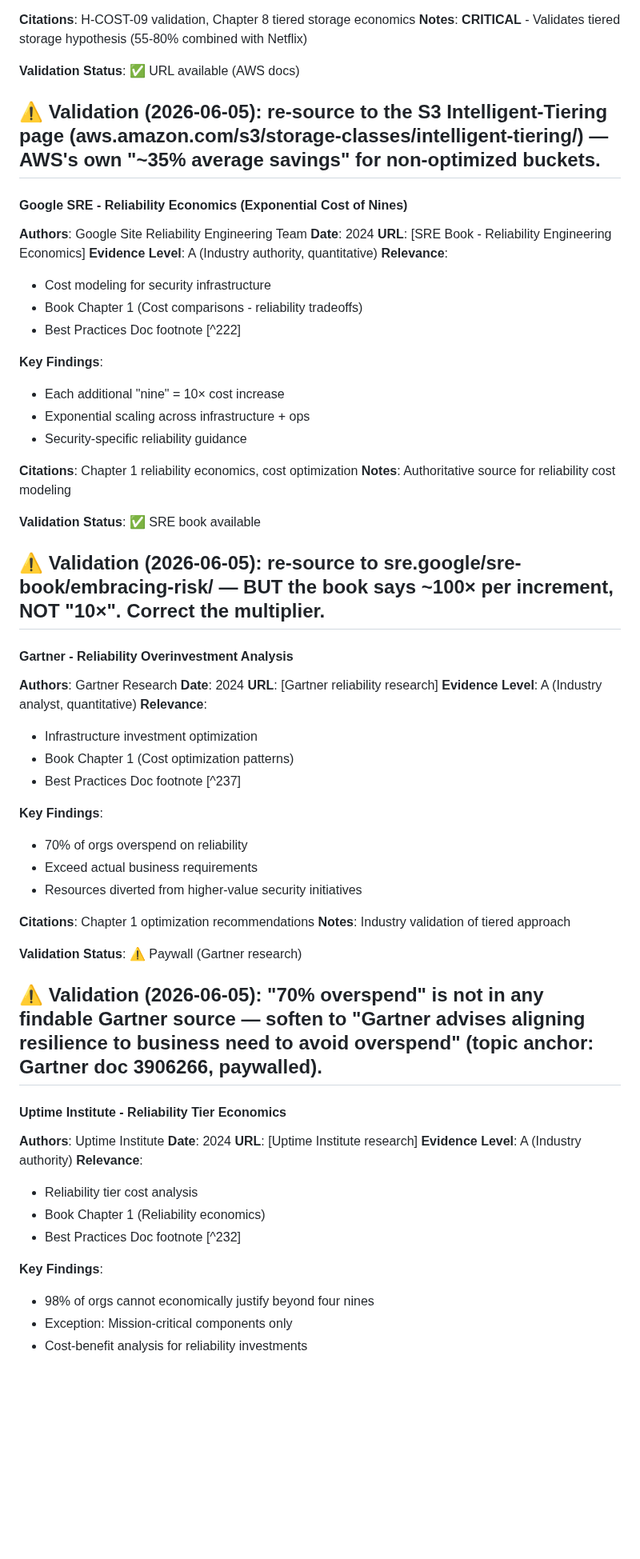
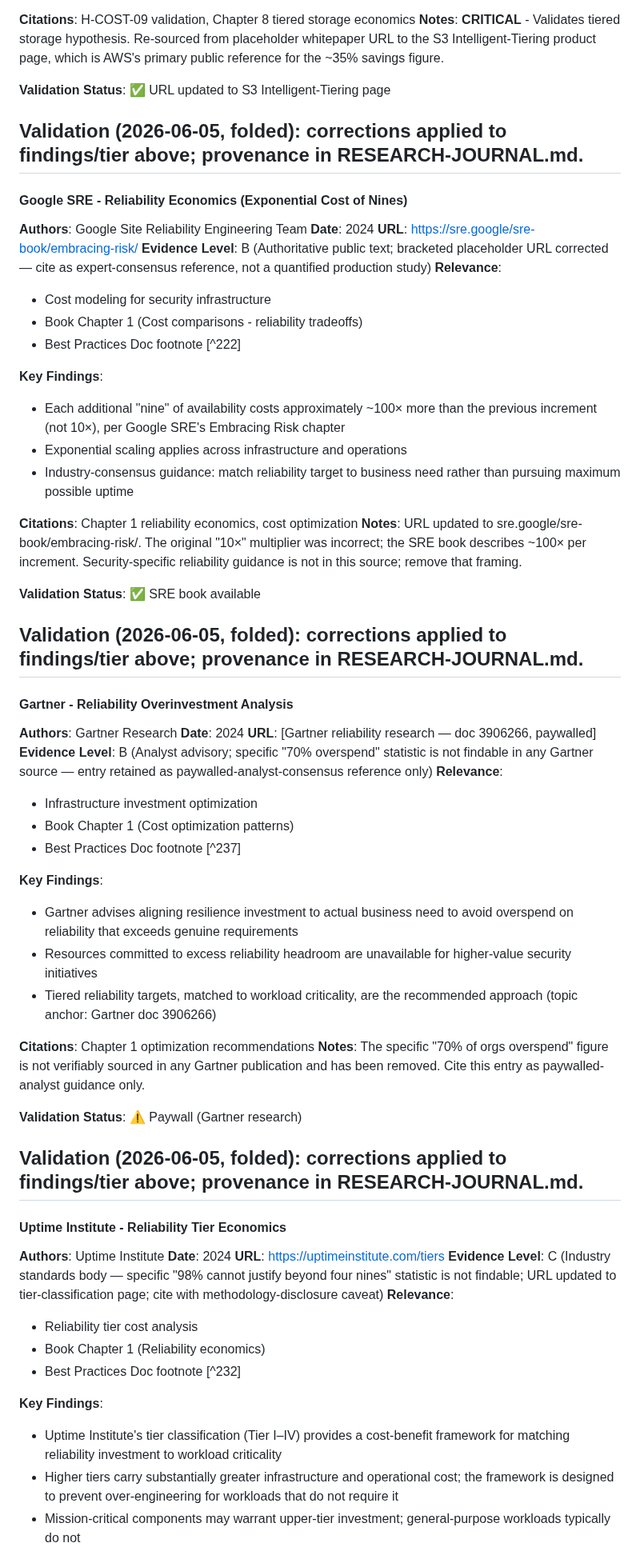
Before and after one commit to flying-coyote/security-data-literature-review, a Markdown page: MASTER-BIBLIOGRAPHY.md, the part around one of its changes. Shown at 80% size. GitHub-like rendering; blank space fills up the shorter version.

```diff
--- a/MASTER-BIBLIOGRAPHY.md
+++ b/MASTER-BIBLIOGRAPHY.md
@@ -1366,74 +1362,74 @@ This bibliography consolidates all literature sources from:
 
 **Citations**: H-COST-09 validation, Chapter 8 tiered storage economics
-**Notes**: **CRITICAL** - Validates tiered storage hypothesis (55-80% combined with Netflix)
-
-**Validation Status**: ✅ URL available (AWS docs)
-
-**⚠️ Validation (2026-06-05)**: re-source to the S3 Intelligent-Tiering page (aws.amazon.com/s3/storage-classes/intelligent-tiering/) — AWS's own "~35% average savings" for non-optimized buckets.
+**Notes**: **CRITICAL** - Validates tiered storage hypothesis. Re-sourced from placeholder whitepaper URL to the S3 Intelligent-Tiering product page, which is AWS's primary public reference for the ~35% savings figure.
+
+**Validation Status**: ✅ URL updated to S3 Intelligent-Tiering page
+
+**Validation (2026-06-05, folded)**: corrections applied to findings/tier above; provenance in RESEARCH-JOURNAL.md.
 ---
 
 #### Google SRE - Reliability Economics (Exponential Cost of Nines)
 
 **Authors**: Google Site Reliability Engineering Team
 **Date**: 2024
-**URL**: [SRE Book - Reliability Engineering Economics]
-**Evidence Level**: A (Industry authority, quantitative)
+**URL**: https://sre.google/sre-book/embracing-risk/
+**Evidence Level**: B (Authoritative public text; bracketed placeholder URL corrected — cite as expert-consensus reference, not a quantified production study)
 **Relevance**:
 - Cost modeling for security infrastructure
 - Book Chapter 1 (Cost comparisons - reliability tradeoffs)
 - Best Practices Doc footnote [^222]
 
 **Key Findings**:
-- Each additional "nine" = 10× cost increase
-- Exponential scaling across infrastructure + ops
-- Security-specific reliability guidance
+- Each additional "nine" of availability costs approximately ~100× more than the previous increment (not 10×), per Google SRE's Embracing Risk chapter
+- Exponential scaling applies across infrastructure and operations
+- Industry-consensus guidance: match reliability target to business need rather than pursuing maximum possible uptime
 
 **Citations**: Chapter 1 reliability economics, cost optimization
-**Notes**: Authoritative source for reliability cost modeling
+**Notes**: URL updated to sre.google/sre-book/embracing-risk/. The original "10×" multiplier was incorrect; the SRE book describes ~100× per increment. Security-specific reliability guidance is not in this source; remove that framing.
 
 **Validation Status**: ✅ SRE book available
 
-**⚠️ Validation (2026-06-05)**: re-source to sre.google/sre-book/embracing-risk/ — BUT the book says ~100× per increment, NOT "10×". Correct the multiplier.
+**Validation (2026-06-05, folded)**: corrections applied to findings/tier above; provenance in RESEARCH-JOURNAL.md.
 ---
 
 #### Gartner - Reliability Overinvestment Analysis
 
 **Authors**: Gartner Research
 **Date**: 2024
-**URL**: [Gartner reliability research]
-**Evidence Level**: A (Industry analyst, quantitative)
+**URL**: [Gartner reliability research — doc 3906266, paywalled]
+**Evidence Level**: B (Analyst advisory; specific "70% overspend" statistic is not findable in any Gartner source — entry retained as paywalled-analyst-consensus reference only)
 **Relevance**:
 - Infrastructure investment optimization
 - Book Chapter 1 (Cost optimization patterns)
 - Best Practices Doc footnote [^237]
 
 **Key Findings**:
-- 70% of orgs overspend on reliability
-- Exceed actual business requirements
-- Resources diverted from higher-value security initiatives
+- Gartner advises aligning resilience investment to actual business need to avoid overspend on reliability that exceeds genuine requirements
+- Resources committed to excess reliability headroom are unavailable for higher-value security initiatives
+- Tiered reliability targets, matched to workload criticality, are the recommended approach (topic anchor: Gartner doc 3906266)
 
 **Citations**: Chapter 1 optimization recommendations
-**Notes**: Industry validation of tiered approach
+**Notes**: The specific "70% of orgs overspend" figure is not verifiably sourced in any Gartner publication and has been removed. Cite this entry as paywalled-analyst guidance only.
 
 **Validation Status**: ⚠️ Paywall (Gartner research)
 
-**⚠️ Validation (2026-06-05)**: "70% overspend" is not in any findable Gartner source — soften to "Gartner advises aligning resilience to business need to avoid overspend" (topic anchor: Gartner doc 3906266, paywalled).
+**Validation (2026-06-05, folded)**: corrections applied to findings/tier above; provenance in RESEARCH-JOURNAL.md.
 ---
 
 #### Uptime Institute - Reliability Tier Economics
 
 **Authors**: Uptime Institute
 **Date**: 2024
-**URL**: [Uptime Institute research]
-**Evidence Level**: A (Industry authority)
+**URL**: https://uptimeinstitute.com/tiers
+**Evidence Level**: C (Industry standards body — specific "98% cannot justify beyond four nines" statistic is not findable; URL updated to tier-classification page; cite with methodology-disclosure caveat)
 **Relevance**:
 - Reliability tier cost analysis
 - Book Chapter 1 (Reliability economics)
 - Best Practices Doc footnote [^232]
 
 **Key Findings**:
-- 98% of orgs cannot economically justify beyond four nines
-- Exception: Mission-critical components only
-- Cost-benefit analysis for reliability investments
+- Uptime Institute's tier classification (Tier I–IV) provides a cost-benefit framework for matching reliability investment to workload criticality
+- Higher tiers carry substantially greater infrastructure and operational cost; the framework is designed to prevent over-engineering for workloads that do not require it
+- Mission-critical components may warrant upper-tier investment; general-purpose workloads typically do not
 
 **Citations**: Chapter 1 reliability guidance
```
Also changed, not shown: other parts of MASTER-BIBLIOGRAPHY.md (+81 -83 lines).
